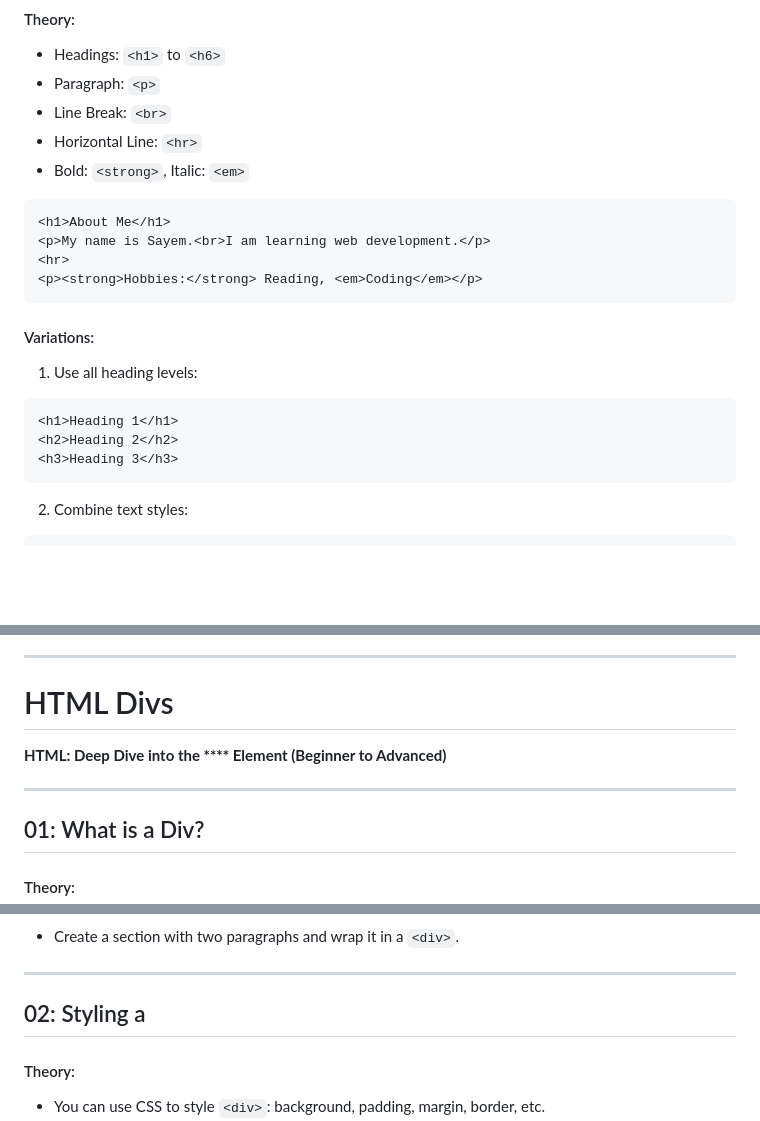
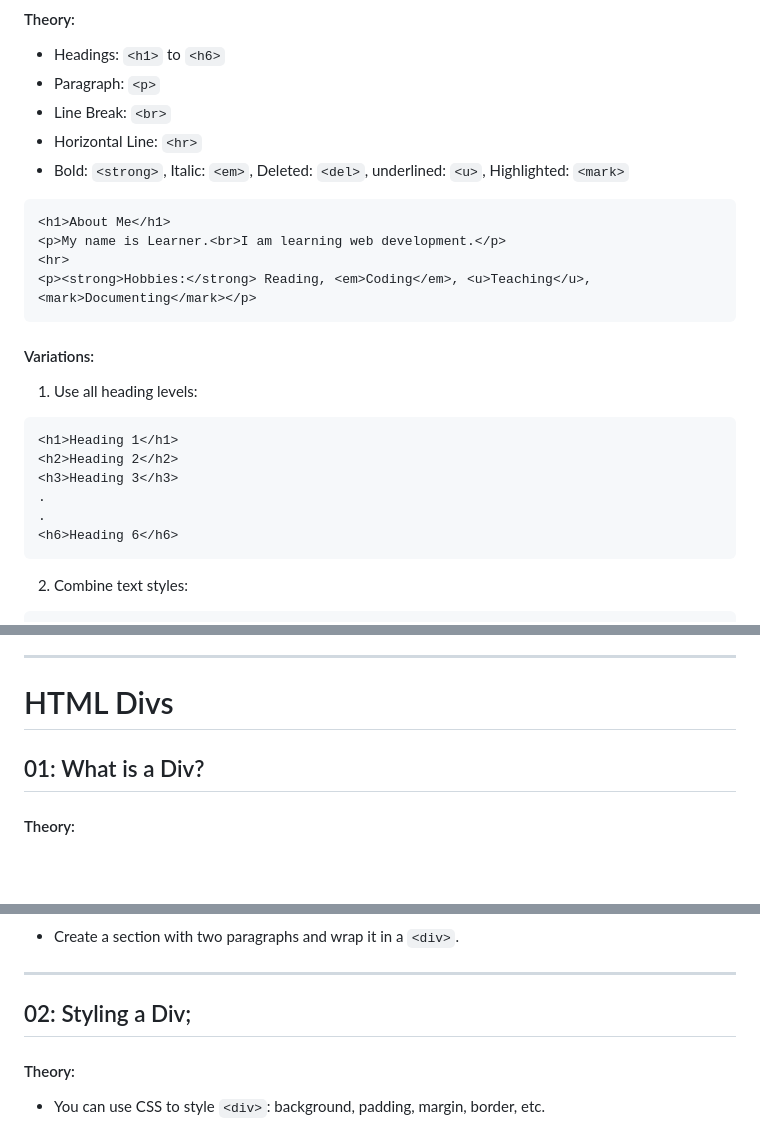
Before and after one commit to abs-sayem/internet_technology, a Markdown page: html_tutorial.md, 3 parts joined by grey strips. Rendered like a GitHub page; blank space fills up the shorter version.

Commit message:
updated tutorial contents

````diff
--- a/html_tutorial.md
+++ b/html_tutorial.md
@@ -59,13 +59,13 @@
 * Paragraph: `<p>`
 * Line Break: `<br>`
 * Horizontal Line: `<hr>`
-* Bold: `<strong>`, Italic: `<em>`
+* Bold: `<strong>`, Italic: `<em>`, Deleted: `<del>`, underlined: `<u>`, Highlighted: `<mark>`
 
 ```html
 <h1>About Me</h1>
-<p>My name is Sayem.<br>I am learning web development.</p>
+<p>My name is Learner.<br>I am learning web development.</p>
 <hr>
-<p><strong>Hobbies:</strong> Reading, <em>Coding</em></p>
+<p><strong>Hobbies:</strong> Reading, <em>Coding</em>, <u>Teaching</u>, <mark>Documenting</mark></p>
 ```
 
 #### Variations:
@@ -76,6 +76,9 @@
 <h1>Heading 1</h1>
 <h2>Heading 2</h2>
 <h3>Heading 3</h3>
+.
+.
+<h6>Heading 6</h6>
 ```
 
 2. Combine text styles:
@@ -333,9 +336,6 @@
 ---
 
 # HTML Divs
-**HTML: Deep Dive into the \*\*\*\* Element (Beginner to Advanced)**
-
----
 
 ## 01: What is a Div?
 
@@ -378,7 +378,7 @@
 
 ---
 
-## 02: Styling a&#x20;
+## 02: Styling a Div;
 
 #### Theory:
 
````
Also changed, not shown: other parts of html_tutorial.md (+1 -1 lines).
